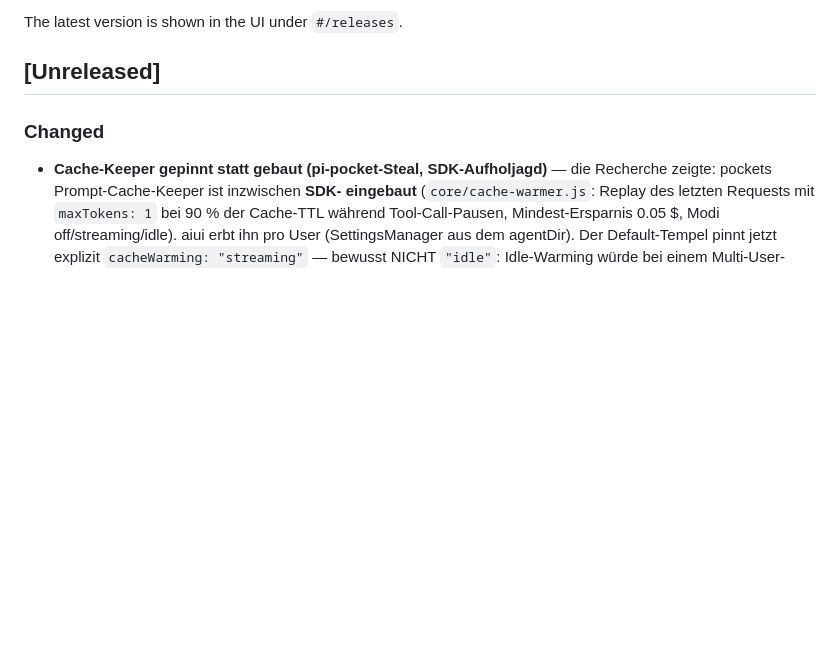
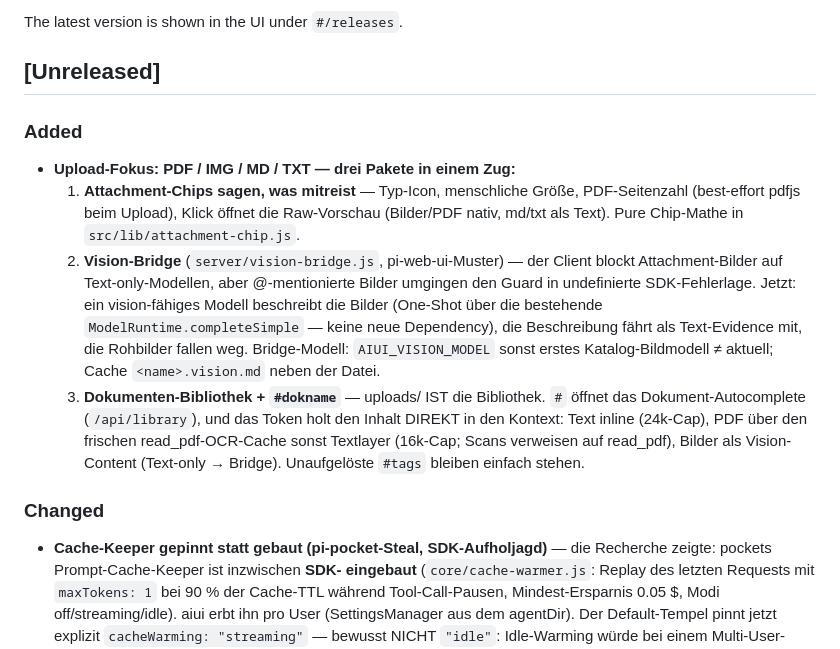
Before and after one commit to devskale/aiui, a Markdown page: CHANGELOG.md, the part around the change. GitHub-like rendering; blank space fills up the shorter version.

Commit message:
docs: changelog — upload focus (chips, vision bridge, document library)

```diff
--- a/CHANGELOG.md
+++ b/CHANGELOG.md
@@ -7,6 +7,28 @@ adheres to [Semantic Versioning](https://semver.org/spec/v2.0.0.html).
 The latest version is shown in the UI under `#/releases`.
 
 ## [Unreleased]
+
+### Added
+
+- **Upload-Fokus: PDF / IMG / MD / TXT — drei Pakete in einem Zug:**
+  1. **Attachment-Chips sagen, was mitreist** — Typ-Icon, menschliche Größe,
+     PDF-Seitenzahl (best-effort pdfjs beim Upload), Klick öffnet die
+     Raw-Vorschau (Bilder/PDF nativ, md/txt als Text). Pure Chip-Mathe in
+     `src/lib/attachment-chip.js`.
+  2. **Vision-Bridge** (`server/vision-bridge.js`, pi-web-ui-Muster) — der
+     Client blockt Attachment-Bilder auf Text-only-Modellen, aber
+     @-mentionierte Bilder umgingen den Guard in undefinierte SDK-Fehlerlage.
+     Jetzt: ein vision-fähiges Modell beschreibt die Bilder (One-Shot über
+     die bestehende `ModelRuntime.completeSimple` — keine neue Dependency),
+     die Beschreibung fährt als Text-Evidence mit, die Rohbilder fallen weg.
+     Bridge-Modell: `AIUI_VISION_MODEL` sonst erstes Katalog-Bildmodell ≠
+     aktuell; Cache `<name>.vision.md` neben der Datei.
+  3. **Dokumenten-Bibliothek + `#dokname`** — uploads/ IST die Bibliothek.
+     `#` öffnet das Dokument-Autocomplete (`/api/library`), und das Token
+     holt den Inhalt DIREKT in den Kontext: Text inline (24k-Cap), PDF über
+     den frischen read_pdf-OCR-Cache sonst Textlayer (16k-Cap; Scans
+     verweisen auf read_pdf), Bilder als Vision-Content (Text-only →
+     Bridge). Unaufgelöste `#tags` bleiben einfach stehen.
 
 ### Changed
 
```
